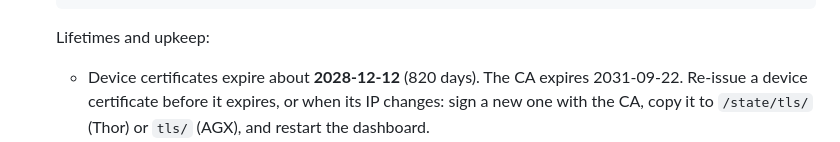
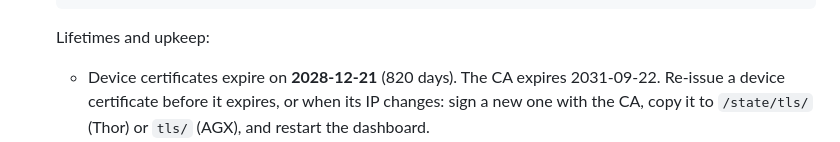
Before and after one commit to RaleighSF/robodog, a Markdown page: deploy/thor/README.md, the part around the change. Rendered like a GitHub page.

Commit message:
docs(thor): correct device-certificate expiry date
Co-Authored-By: Claude Opus 5.5 <noreply@anthropic.com>

````diff
--- a/deploy/thor/README.md
+++ b/deploy/thor/README.md
@@ -83,7 +83,7 @@ ssh thor 'docker exec watchdog python3 auth.py status'
   ```
 
   Lifetimes and upkeep:
-  - Device certificates expire about **2028-12-12** (820 days). The CA expires
+  - Device certificates expire on **2028-12-21** (820 days). The CA expires
     2031-09-22. Re-issue a device certificate before it expires, or when its
     IP changes: sign a new one with the CA, copy it to `/state/tls/` (Thor)
     or `tls/` (AGX), and restart the dashboard.
````
